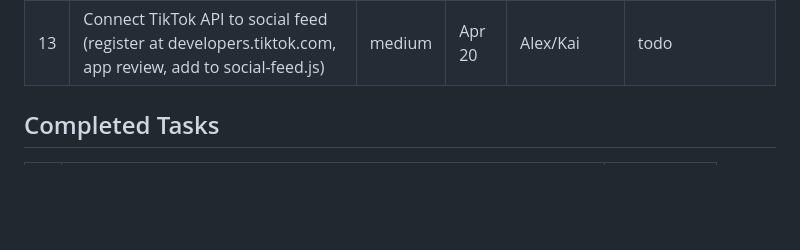
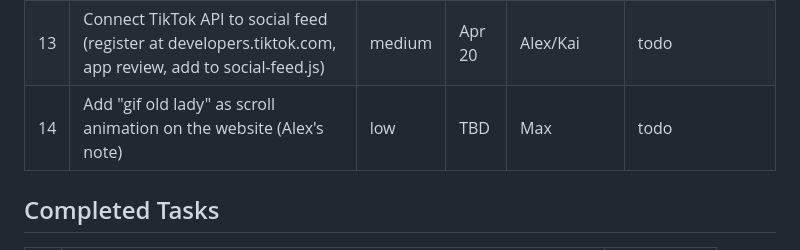
Before and after one commit to AlexAiniko/lauratreto-website, a Markdown page: tasks.md, the part around the change. GitHub-like rendering; blank space fills up the shorter version.

Commit message:
Add task: gif old lady scroll animation on website
Co-Authored-By: Claude Opus 4.6 (1M context) <noreply@anthropic.com>

```diff
--- a/tasks.md
+++ b/tasks.md
@@ -14,6 +14,7 @@
 | 11 | Set up GA4 for lauratreto.com | low | Apr 15 | Kai | todo |
 | 12 | Verify HTTPS/SSL on lauratreto.com | low | Apr 5 | Kai | blocked (waiting on Netlify support to clear stale NS1 DNS zone) |
 | 13 | Connect TikTok API to social feed (register at developers.tiktok.com, app review, add to social-feed.js) | medium | Apr 20 | Alex/Kai | todo |
+| 14 | Add "gif old lady" as scroll animation on the website (Alex's note) | low | TBD | Max | todo |
 
 ## Completed Tasks
 | # | Task | Completed |
```
